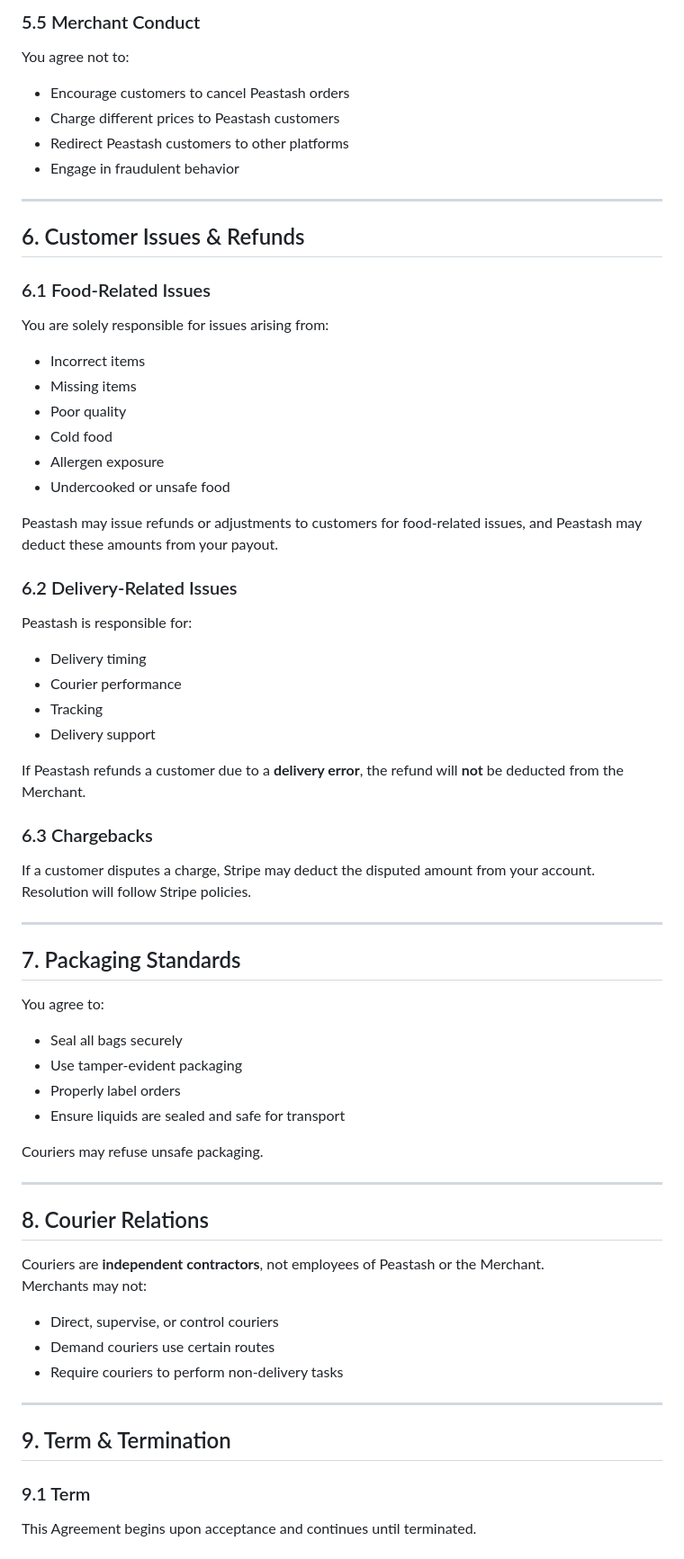
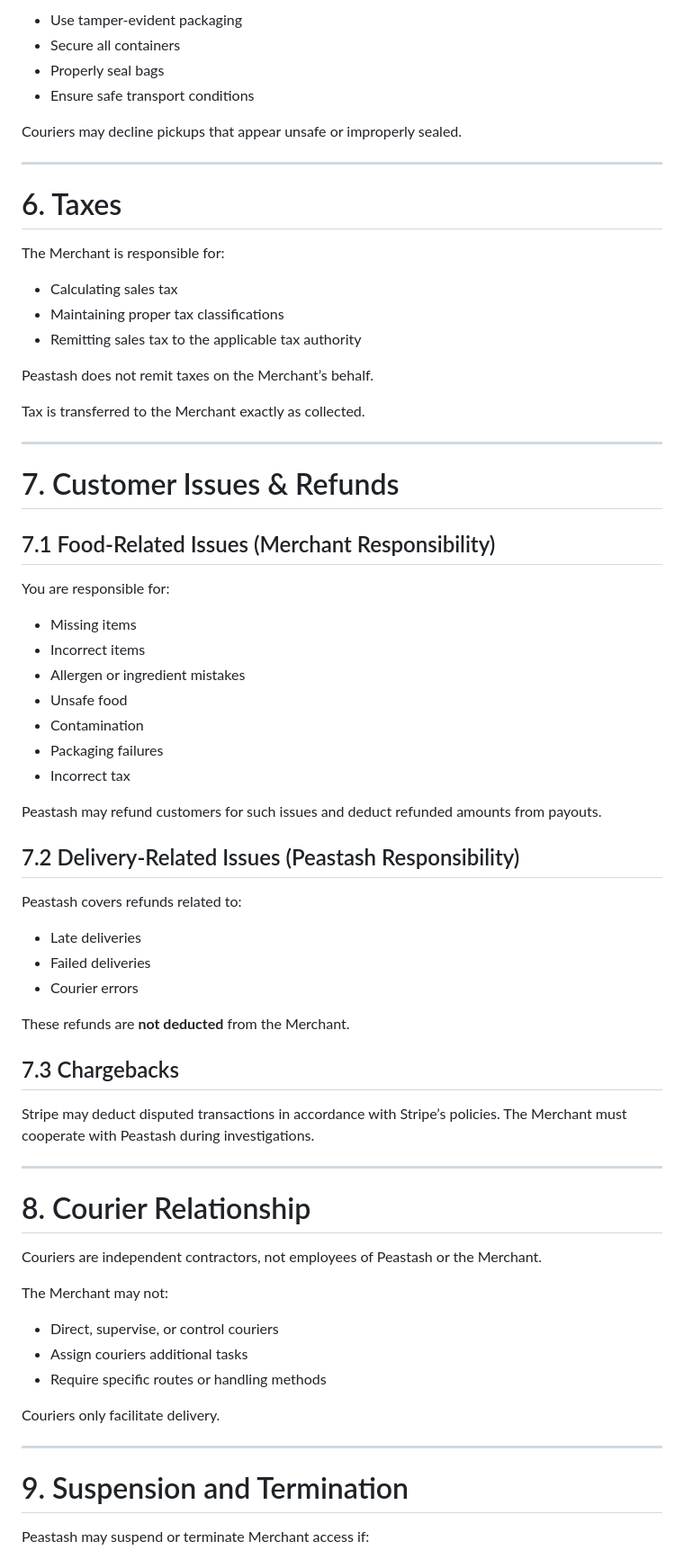
Before and after one commit to Peastash-Inc/legal, a Markdown page: MERCHANT_AGREEMENT.md, the part around one of its changes. Shown at 90% size. Rendered like a GitHub page.

```diff
--- a/MERCHANT_AGREEMENT.md
+++ b/MERCHANT_AGREEMENT.md
@@ -127,64 +123,71 @@ You must remit all applicable taxes to the appropriate authority.
 
-### 5.5 Merchant Conduct
-You agree not to:
-- Encourage customers to cancel Peastash orders
-- Charge different prices to Peastash customers
-- Redirect Peastash customers to other platforms
-- Engage in fraudulent behavior
+- Use tamper-evident packaging
+- Secure all containers
+- Properly seal bags
+- Ensure safe transport conditions
+
+Couriers may decline pickups that appear unsafe or improperly sealed.
 
 ---
 
-## 6. Customer Issues & Refunds
+# 6. Taxes
 
-### 6.1 Food-Related Issues
-You are solely responsible for issues arising from:
-- Incorrect items
-- Missing items
-- Poor quality
-- Cold food
-- Allergen exposure
-- Undercooked or unsafe food
+The Merchant is responsible for:
 
-Peastash may issue refunds or adjustments to customers for food-related issues, and Peastash may deduct these amounts from your payout.
+- Calculating sales tax
+- Maintaining proper tax classifications
+- Remitting sales tax to the applicable tax authority
 
-### 6.2 Delivery-Related Issues
-Peastash is responsible for:
-- Delivery timing
-- Courier performance
-- Tracking
-- Delivery support
+Peastash does not remit taxes on the Merchant’s behalf.
 
-If Peastash refunds a customer due to a **delivery error**, the refund will **not** be deducted from the Merchant.
-
-### 6.3 Chargebacks
-If a customer disputes a charge, Stripe may deduct the disputed amount from your account. Resolution will follow Stripe policies.
+Tax is transferred to the Merchant exactly as collected.
 
 ---
 
-## 7. Packaging Standards
+# 7. Customer Issues & Refunds
 
-You agree to:
-- Seal all bags securely
-- Use tamper-evident packaging
-- Properly label orders
-- Ensure liquids are sealed and safe for transport
+## 7.1 Food-Related Issues (Merchant Responsibility)
+You are responsible for:
 
-Couriers may refuse unsafe packaging.
+- Missing items
+- Incorrect items
+- Allergen or ingredient mistakes
+- Unsafe food
+- Contamination
+- Packaging failures
+- Incorrect tax
+
+Peastash may refund customers for such issues and deduct refunded amounts from payouts.
+
+## 7.2 Delivery-Related Issues (Peastash Responsibility)
+Peastash covers refunds related to:
+
+- Late deliveries
+- Failed deliveries
+- Courier errors
+
+These refunds are **not deducted** from the Merchant.
+
+## 7.3 Chargebacks
+Stripe may deduct disputed transactions in accordance with Stripe’s policies. The Merchant must cooperate with Peastash during investigations.
 
 ---
 
-## 8. Courier Relations
+# 8. Courier Relationship
 
-Couriers are **independent contractors**, not employees of Peastash or the Merchant.
-Merchants may not:
+Couriers are independent contractors, not employees of Peastash or the Merchant.
+
+The Merchant may not:
+
 - Direct, supervise, or control couriers
-- Demand couriers use certain routes
-- Require couriers to perform non-delivery tasks
+- Assign couriers additional tasks
+- Require specific routes or handling methods
+
+Couriers only facilitate delivery.
 
 ---
 
-## 9. Term & Termination
+# 9. Suspension and Termination
 
-### 9.1 Term
-This Agreement begins upon acceptance and continues until terminated.
+Peastash may suspend or terminate Merchant access if:
 
```
Also changed, not shown: other parts of MERCHANT_AGREEMENT.md (+125 -120 lines).
